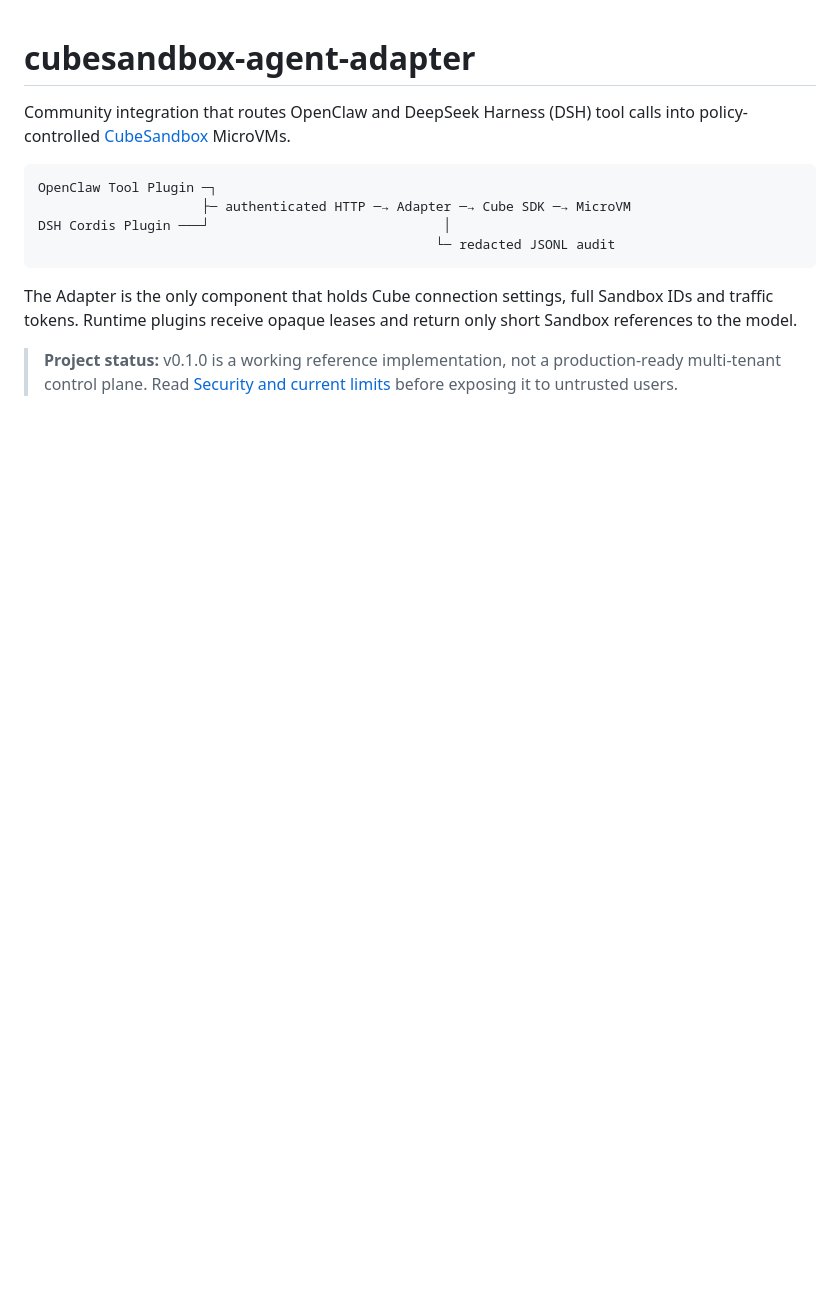
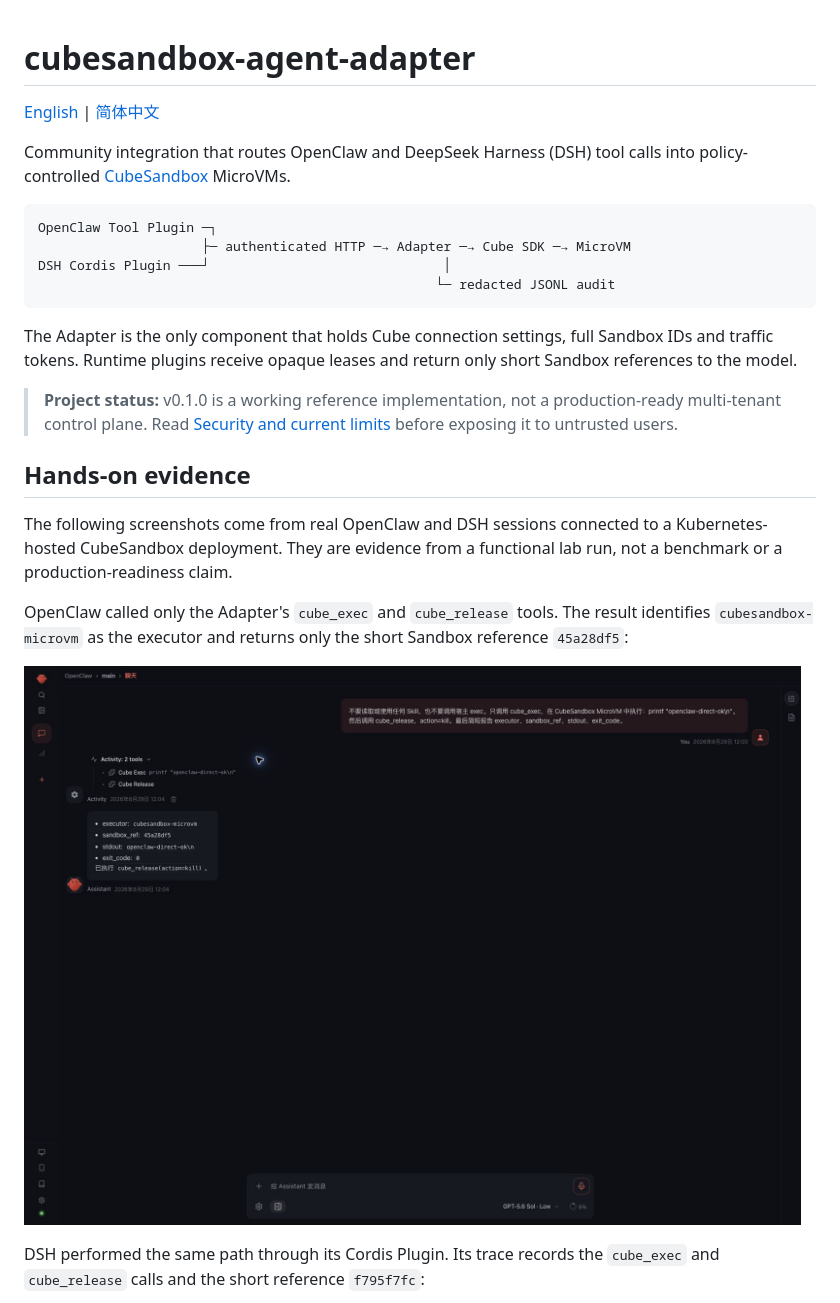
Before and after one commit to aik8s/cubesandbox-agent-adapter, a Markdown page: README.md, the part around the change printed below. Rendered like a GitHub page; pictures changed too: docs/assets/readme/openclaw-direct-result.jpg (added); blank space fills up the shorter version.

Commit message:
docs: add Chinese README with hands-on evidence

```diff
--- a/README.md
+++ b/README.md
@@ -1,4 +1,6 @@
 # cubesandbox-agent-adapter
+
+[English](README.md) | [简体中文](README.zh-CN.md)
 
 Community integration that routes OpenClaw and DeepSeek Harness (DSH) tool
 calls into policy-controlled [CubeSandbox](https://github.com/TencentCloud/CubeSandbox)
@@ -18,3 +20,19 @@ return only short Sandbox references to the model.
 > **Project status:** v0.1.0 is a working reference implementation, not a
 > production-ready multi-tenant control plane. Read [Security and current
 > limits](#security-and-current-limits) before exposing it to untrusted users.
+
+## Hands-on evidence
+
+The following screenshots come from real OpenClaw and DSH sessions connected
+to a Kubernetes-hosted CubeSandbox deployment. They are evidence from a
+functional lab run, not a benchmark or a production-readiness claim.
+
+OpenClaw called only the Adapter's `cube_exec` and `cube_release` tools. The
+result identifies `cubesandbox-microvm` as the executor and returns only the
+short Sandbox reference `45a28df5`:
+
+![OpenClaw calling CubeSandbox Adapter tools](docs/assets/readme/openclaw-direct-result.jpg)
+
+DSH performed the same path through its Cordis Plugin. Its trace records the
+`cube_exec` and `cube_release` calls and the short reference `f795f7fc`:
+
```
Also changed, not shown: other parts of README.md (+20 -0 lines), README.zh-CN.md (added, +353 -0 lines), docs/assets/readme/adapter-audit.jpg (added), docs/assets/readme/cubesandbox-live-sandbox.jpg (added), docs/assets/readme/dsh-direct-trace.jpg (added).
